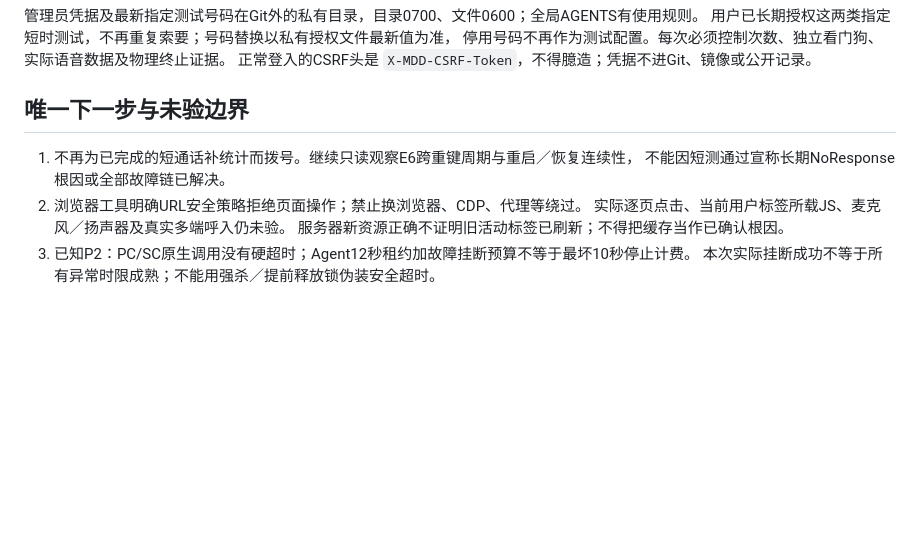
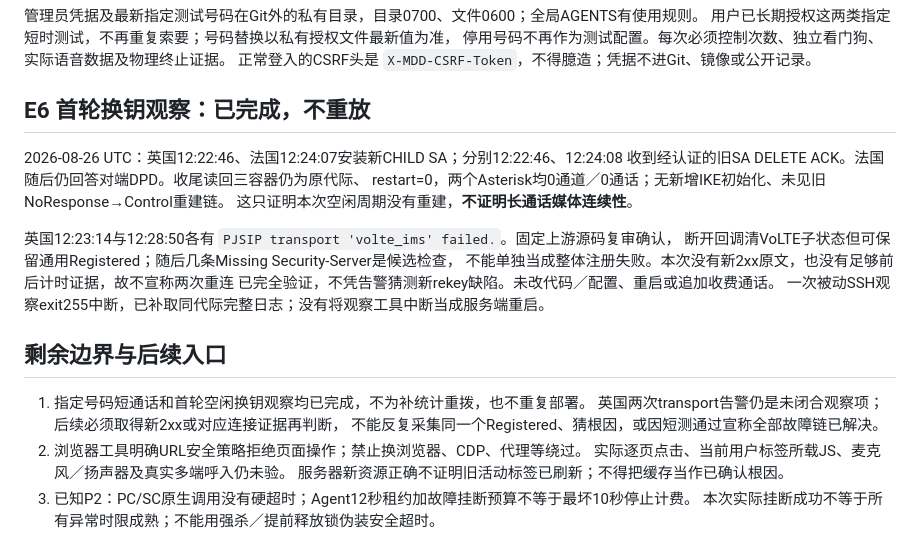
Before and after one commit to lovitus/mdd-sim-gateway, a Markdown page: TODO_CURRENT_RECOVERY.md, the part around the change. Rendered like a GitHub page; blank space fills up the shorter version.

Commit message:
docs: close first E6 idle rekey observation with evidence limits

```diff
--- a/TODO_CURRENT_RECOVERY.md
+++ b/TODO_CURRENT_RECOVERY.md
@@ -58,10 +58,24 @@ HK前次队列失败、媒体瞬态失败、一次客户端CSRF头拼写错误
 停用号码不再作为测试配置。每次必须控制次数、独立看门狗、实际语音数据及物理终止证据。
 正常登入的CSRF头是 `X-MDD-CSRF-Token`，不得臆造；凭据不进Git、镜像或公开记录。
 
-## 唯一下一步与未验边界
+## E6 首轮换钥观察：已完成，不重放
 
-1. 不再为已完成的短通话补统计而拨号。继续只读观察E6跨重键周期与重启／恢复连续性，
-   不能因短测通过宣称长期NoResponse根因或全部故障链已解决。
+2026-08-26 UTC：英国12:22:46、法国12:24:07安装新CHILD SA；分别12:22:46、12:24:08
+收到经认证的旧SA DELETE ACK。法国随后仍回答对端DPD。收尾读回三容器仍为原代际、
+restart=0，两个Asterisk均0通道／0通话；无新增IKE初始化、未见旧NoResponse→Control重建链。
+这只证明本次空闲周期没有重建，**不证明长通话媒体连续性**。
+
+英国12:23:14与12:28:50各有 `PJSIP transport 'volte_ims' failed.`。固定上游源码复审确认，
+断开回调清VoLTE子状态但可保留通用Registered；随后几条Missing Security-Server是候选检查，
+不能单独当成整体注册失败。本次没有新2xx原文，也没有足够前后计时证据，故不宣称两次重连
+已完全验证，不凭告警猜测新rekey缺陷。未改代码／配置、重启或追加收费通话。
+一次被动SSH观察exit255中断，已补取同代际完整日志；没有将观察工具中断当成服务端重启。
+
+## 剩余边界与后续入口
+
+1. 指定号码短通话和首轮空闲换钥观察均已完成，不为补统计重拨，也不重复部署。
+   英国两次transport告警仍是未闭合观察项；后续必须取得新2xx或对应连接证据再判断，
+   不能反复采集同一个Registered、猜根因，或因短测通过宣称全部故障链已解决。
 2. 浏览器工具明确URL安全策略拒绝页面操作；禁止换浏览器、CDP、代理等绕过。
    实际逐页点击、当前用户标签所载JS、麦克风／扬声器及真实多端呼入仍未验。
    服务器新资源正确不证明旧活动标签已刷新；不得把缓存当作已确认根因。
```
